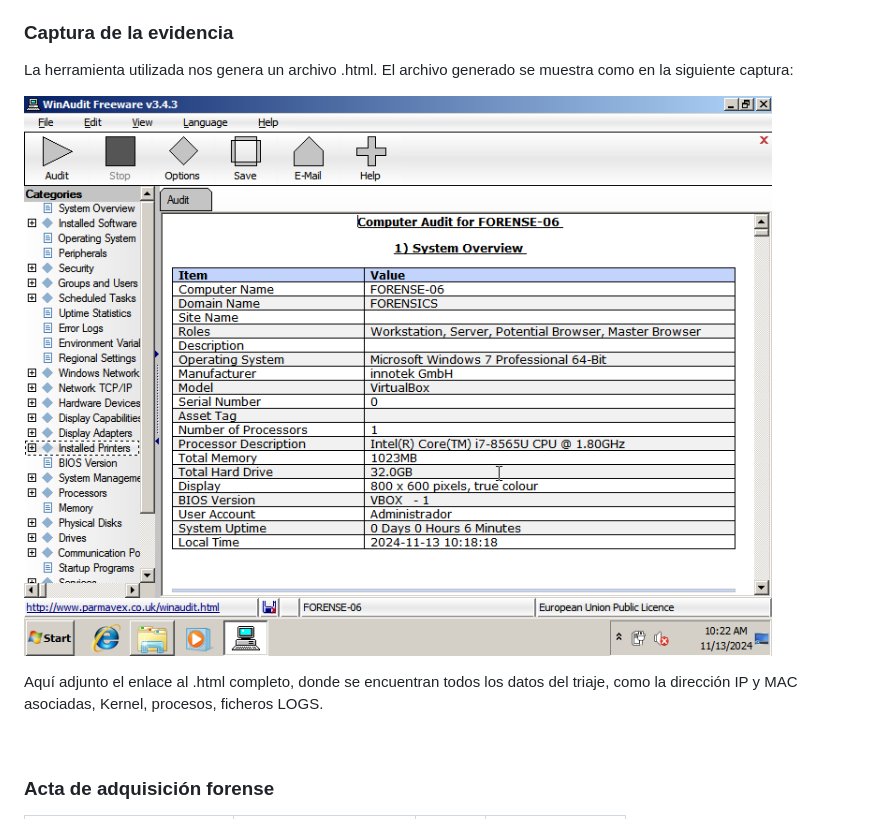
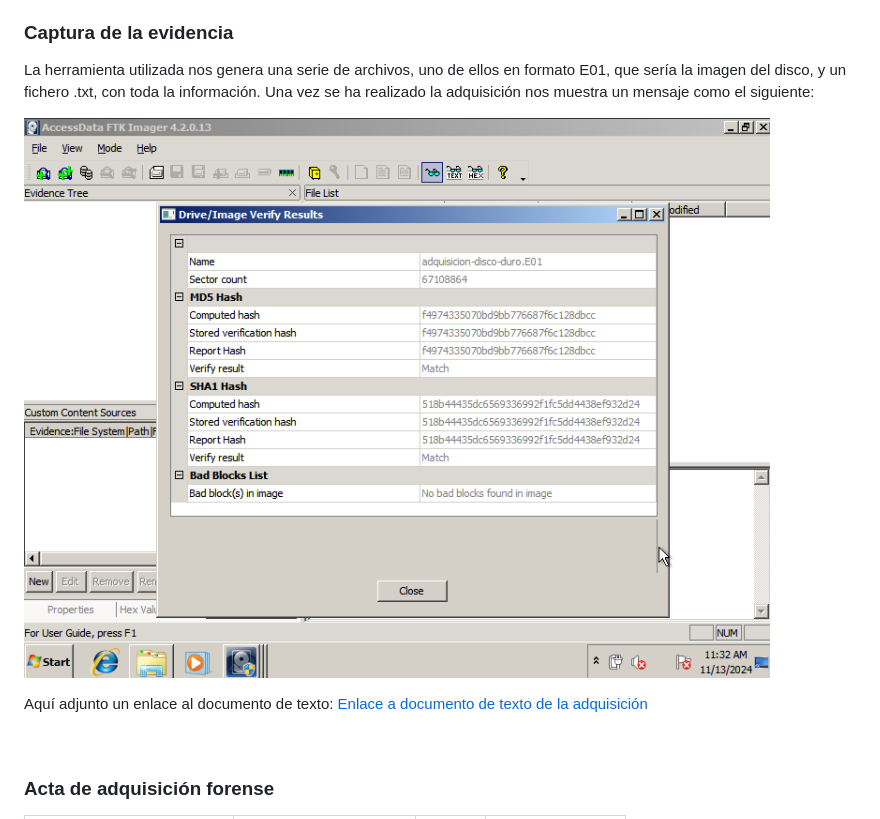
Before and after one commit to AlvaroCaroFdez/P02.1-Analisis-Forense, a Markdown page: codelab.md, the part around the change printed below. Drawn GitHub-style; pictures changed too: img/adquisicion-disco.png (added).

Commit message:
Correcciones

```diff
--- a/codelab.md
+++ b/codelab.md
@@ -89,12 +89,13 @@ He decidido usar FTK Imager para la adquisición del disco en esta investigació
 
 
 ### Captura de la evidencia
-La herramienta utilizada nos genera un archivo .html. El archivo generado se muestra como en la siguiente captura:
+La herramienta utilizada nos genera una serie de archivos, uno de ellos en formato E01, que sería la imagen del disco, y un fichero .txt, con toda la información. Una vez se ha realizado la adquisición nos muestra un mensaje como el siguiente:
 
-![triaje-1](/img/Triaje.png)
+![adquisiciondisco-1](/img/adquisicion-disco.png)
 
+Aquí adjunto un enlace al documento de texto:
+[Enlace a documento de texto de la adquisición](https://drive.google.com/file/d/1SMXNL6gENe0KiHqHwjHQavzbVz-wZMfL/view?usp=drive_link)
 
-Aquí adjunto el enlace al .html completo, donde se encuentran todos los datos del triaje, como la dirección IP y MAC asociadas, Kernel, procesos, ficheros LOGS.
 
 <br>
 
```
Also changed, not shown: other parts of codelab.md (+1 -1 lines).
